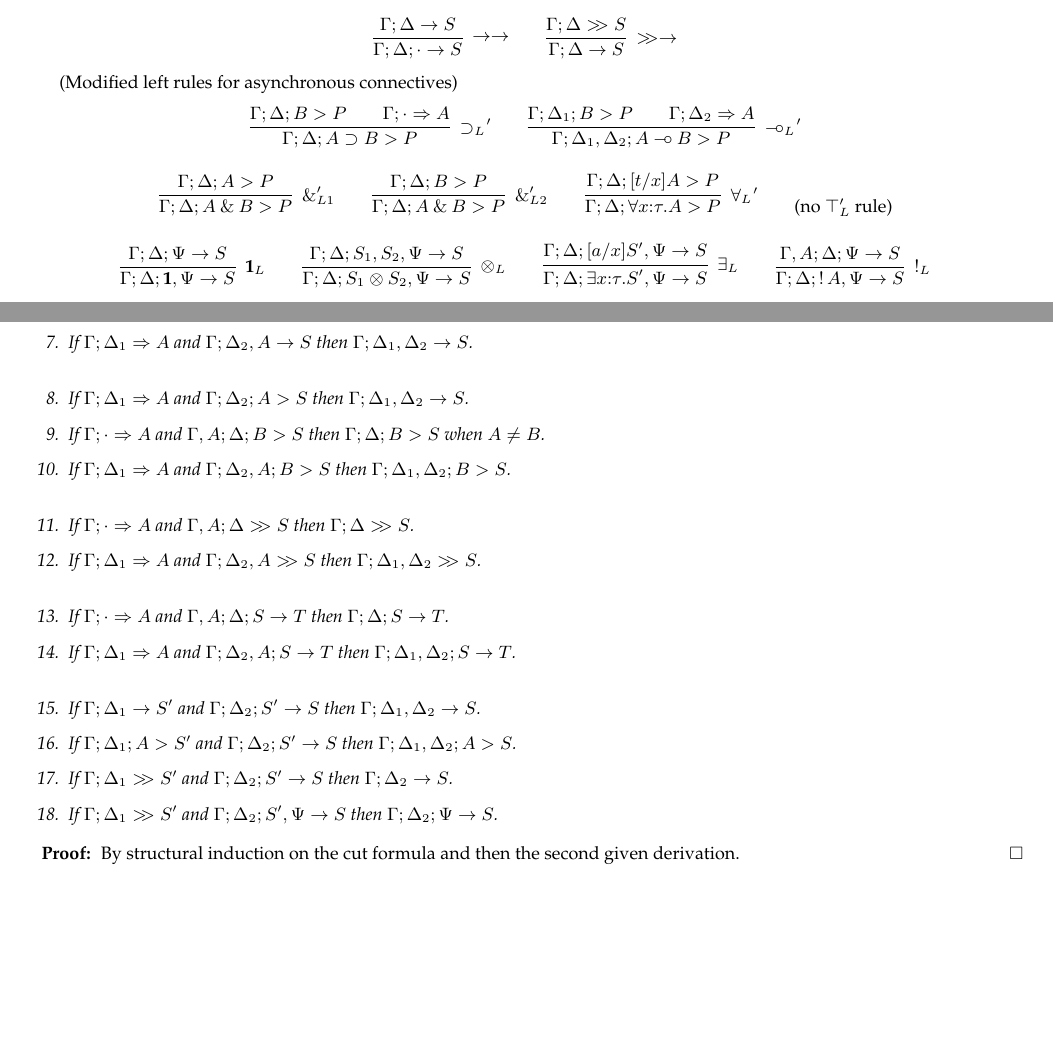
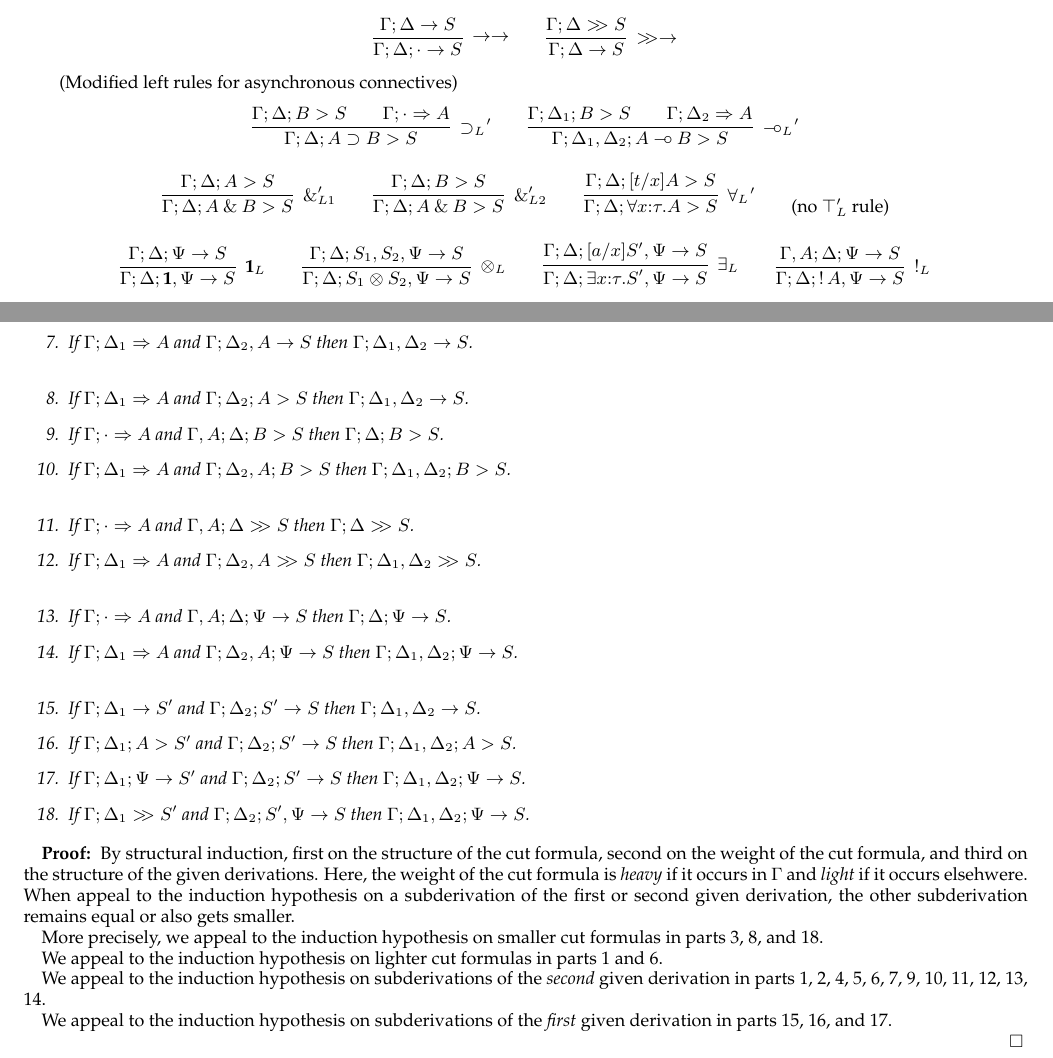
Before and after one commit to clf/lollimon, a LaTeX paper (papers/ppdp05/cut-admis.tex): two parts of pages 1 and 2 of 2, joined at a grey line, cut so that both start at the same text, the shorter picture padded with empty space. Compiled offline with pdfLaTeX.

Commit message:
fixed statement of cut admissibility and modified left rules

```diff
--- a/papers/ppdp05/cut-admis.tex
+++ b/papers/ppdp05/cut-admis.tex
@@ -204,29 +204,29 @@ $$
 $$
 \qquad (Modified left rules for asynchronous connectives)
 $$
-\nsrule{\CLFLLFseq{\Gamma}{\Delta}{B}{P}
+\nsrule{\CLFLLFseq{\Gamma}{\Delta}{B}{S}
         \andalso
         \CLFRIseq{\Gamma}{\cdot}{A}}
-       {\CLFLLFseq{\Gamma}{\Delta}{A\iimp B}{P}}
+       {\CLFLLFseq{\Gamma}{\Delta}{A\iimp B}{S}}
        {\GRuleName{\CLFsystem}{\iimp_L}'}
 \qquad
-\nsrule{\CLFLLFseq{\Gamma}{\Delta_1}{B}{P}
+\nsrule{\CLFLLFseq{\Gamma}{\Delta_1}{B}{S}
         \andalso
         \CLFRIseq{\Gamma}{\Delta_2}{A}}
-       {\CLFLLFseq{\Gamma}{\Delta_1,\Delta_2}{A\limp B}{P}}
+       {\CLFLLFseq{\Gamma}{\Delta_1,\Delta_2}{A\limp B}{S}}
        {\GRuleName{\CLFsystem}{\limp_L}'}
 $$
 $$
-\nsrule{\CLFLLFseq{\Gamma}{\Delta}{A}{P}}
-       {\CLFLLFseq{\Gamma}{\Delta}{A\with B}{P}}
+\nsrule{\CLFLLFseq{\Gamma}{\Delta}{A}{S}}
+       {\CLFLLFseq{\Gamma}{\Delta}{A\with B}{S}}
        {\GRuleName{\CLFsystem}{\with_{L1}'}}
 \qquad
-\nsrule{\CLFLLFseq{\Gamma}{\Delta}{B}{P}}
-       {\CLFLLFseq{\Gamma}{\Delta}{A\with B}{P}}
+\nsrule{\CLFLLFseq{\Gamma}{\Delta}{B}{S}}
+       {\CLFLLFseq{\Gamma}{\Delta}{A\with B}{S}}
        {\GRuleName{\CLFsystem}{\with_{L2}'}}
 \qquad
-\nsrule{\CLFLLFseq{\Gamma}{\Delta}{[t/x]A}{P}}
-       {\CLFLLFseq{\Gamma}{\Delta}{\forall x{:}\tau.A}{P}}
+\nsrule{\CLFLLFseq{\Gamma}{\Delta}{[t/x]A}{S}}
+       {\CLFLLFseq{\Gamma}{\Delta}{\forall x{:}\tau.A}{S}}
        {\GRuleName{\CLFsystem}{\forall_L}'}
 \qquad
 \hbox{(no $\top_L'$ rule)}
@@ -297,24 +297,46 @@ $$
 \item If $\CLFRIseq{\Gamma}{\Delta_1}{A}$ and $\CLFLseq{\Gamma}{\Delta_2, A}{S}$ then $\CLFLseq{\Gamma}{\Delta_1, \Delta_2}{S}$.
 \\
 \item If $\CLFRIseq{\Gamma}{\Delta_1}{A}$ and $\CLFLLFseq{\Gamma}{\Delta_2}{A}{S}$ then $\CLFLseq{\Gamma}{\Delta_1, \Delta_2}{S}$.
-\item If $\CLFRIseq{\Gamma}{\cdot}{A}$ and $\CLFLLFseq{\Gamma, A}{\Delta}{B}{S}$ then $\CLFLLFseq{\Gamma}{\Delta}{B}{S}$ when $A \neq B$.
+\item If $\CLFRIseq{\Gamma}{\cdot}{A}$ and $\CLFLLFseq{\Gamma, A}{\Delta}{B}{S}$ then $\CLFLLFseq{\Gamma}{\Delta}{B}{S}$.
 \item If $\CLFRIseq{\Gamma}{\Delta_1}{A}$ and $\CLFLLFseq{\Gamma}{\Delta_2, A}{B}{S}$ then $\CLFLLFseq{\Gamma}{\Delta_1, \Delta_2}{B}{S}$.
 \\
 \item If $\CLFRIseq{\Gamma}{\cdot}{A}$ and $\CLFRFseq{\Gamma, A}{\Delta}{S}$ then $\CLFRFseq{\Gamma}{\Delta}{S}$.
 \item If $\CLFRIseq{\Gamma}{\Delta_1}{A}$ and $\CLFRFseq{\Gamma}{\Delta_2, A}{S}$ then $\CLFRFseq{\Gamma}{\Delta_1, \Delta_2}{S}$.
 \\
-\item If $\CLFRIseq{\Gamma}{\cdot}{A}$ and $\CLFLIseq{\Gamma, A}{\Delta}{S}{T}$ then $\CLFLIseq{\Gamma}{\Delta}{S}{T}$.
-\item If $\CLFRIseq{\Gamma}{\Delta_1}{A}$ and $\CLFLIseq{\Gamma}{\Delta_2, A}{S}{T}$ then $\CLFLIseq{\Gamma}{\Delta_1, \Delta_2}{S}{T}$.
+\item If $\CLFRIseq{\Gamma}{\cdot}{A}$ and $\CLFLIseq{\Gamma, A}{\Delta}{\Psi}{S}$ then $\CLFLIseq{\Gamma}{\Delta}{\Psi}{S}$.
+\item If $\CLFRIseq{\Gamma}{\Delta_1}{A}$ and $\CLFLIseq{\Gamma}{\Delta_2, A}{\Psi}{S}$ then $\CLFLIseq{\Gamma}{\Delta_1, \Delta_2}{\Psi}{S}$.
 \\
 \item If $\CLFLseq{\Gamma}{\Delta_1}{S'}$ and $\CLFLIseq{\Gamma}{\Delta_2}{S'}{S}$ then $\CLFLseq{\Gamma}{\Delta_1,\Delta_2}{S}$.
 \item If $\CLFLLFseq{\Gamma}{\Delta_1}{A}{S'}$ and $\CLFLIseq{\Gamma}{\Delta_2}{S'}{S}$ then $\CLFLLFseq{\Gamma}{\Delta_1,\Delta_2}{A}{S}$.
-\item If $\CLFRFseq{\Gamma}{\Delta_1}{S'}$ and $\CLFLIseq{\Gamma}{\Delta_2}{S'}{S}$ then $\CLFLseq{\Gamma}{\Delta_2}{S}$.
-\item If $\CLFRFseq{\Gamma}{\Delta_1}{S'}$ and $\CLFLIseq{\Gamma}{\Delta_2}{S',\Psi}{S}$ then $\CLFLIseq{\Gamma}{\Delta_2}{\Psi}{S}$.
+\item If $\CLFLIseq{\Gamma}{\Delta_1}{\Psi}{S'}$ and $\CLFLIseq{\Gamma}{\Delta_2}{S'}{S}$ then $\CLFLIseq{\Gamma}{\Delta_1,\Delta_2}{\Psi}{S}$.
+\item If $\CLFRFseq{\Gamma}{\Delta_1}{S'}$ and $\CLFLIseq{\Gamma}{\Delta_2}{S',\Psi}{S}$ then $\CLFLIseq{\Gamma}{\Delta_1,\Delta_2}{\Psi}{S}$.
 \end{enumerate}
 \end{Teorema}
 
 \begin{Demo}
-By structural induction on the cut formula and then the second given derivation.
+By structural induction, first on the structure of the cut formula,
+second on the weight of the cut formula, and third on the structure of
+the given derivations.  Here, the weight of the cut formula is
+\emph{heavy} if it occurs in $\Gamma$ and \emph{light} if it occurs
+elsehwere.  When appeal to the induction hypothesis on a subderivation
+of the first or second given derivation, the other subderivation remains
+equal or also gets smaller.
+
+More precisely, we appeal to the induction hypothesis
+on smaller cut formulas in parts 3, 8, and 18.
+
+We appeal to the induction hypothesis on lighter cut formulas
+in parts 1 and 6.
+
+We appeal to the induction hypothesis
+on subderivations of the \emph{second} given derivation
+in parts 1, 2, 4, 5, 6, 7, 9, 10, 11, 12, 13, 14.
+
+We appeal to the induction hypothesis
+on subderivations of the \emph{first} given derivation
+in parts 15, 16, and 17.
+
+
 \end{Demo}
 
 \end{document}
```
Also changed, not shown: papers/ppdp05/cut-admis.tex (2 more changed lines).
